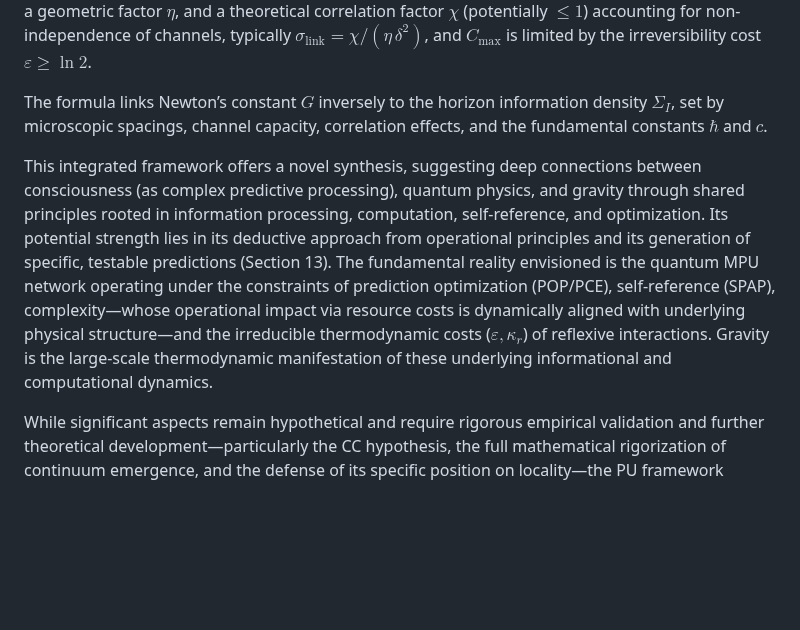
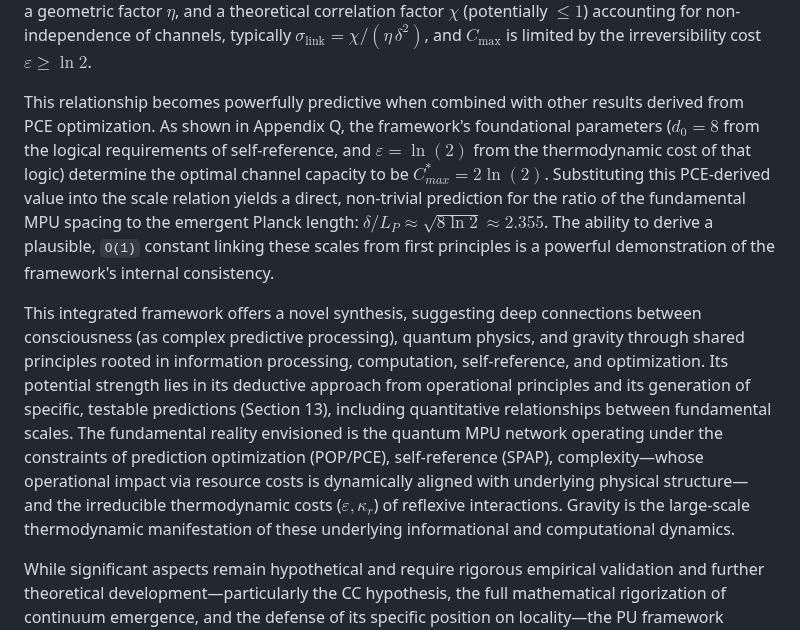
Before and after one commit to cstrawberry/predictive-universe, a Markdown page: docs/paper/15_conclusion.md, the part around the change. Rendered like a GitHub page; blank space fills up the shorter version.

```diff
--- a/docs/paper/15_conclusion.md
+++ b/docs/paper/15_conclusion.md
@@ -19,8 +19,8 @@ $$
 
 where $\displaystyle \Sigma_{I}\;=\;\sigma_{\text{link}}\;C_{\max}(f_{\text{RID}})$ represents the effective horizon information density, combining the surface density of effective information channels $\sigma_{\text{link}}$ (dimensions $L^{-2}$) and the dimensionless ND-RID channel-capacity bound $C_{\max}$, the surface density $\sigma_{\text{link}}$ depends on the effective MPU spacing $\delta$, a geometric factor $\eta$, and a theoretical correlation factor $\chi$ (potentially $\le 1$) accounting for non-independence of channels, typically $\sigma_{\text{link}} = \chi/(\eta\,\delta^{2})$, and $C_{\max}$ is limited by the irreversibility cost $\varepsilon\ge\ln 2$.
 
-The formula links Newton’s constant $G$ inversely to the horizon information density $\Sigma_I$, set by microscopic spacings, channel capacity, correlation effects, and the fundamental constants $\hbar$ and $c$.
+This relationship becomes powerfully predictive when combined with other results derived from PCE optimization. As shown in Appendix Q, the framework's foundational parameters ($d_0=8$ from the logical requirements of self-reference, and $\varepsilon=\ln(2)$ from the thermodynamic cost of that logic) determine the optimal channel capacity to be $C_{max}^* = 2\ln(2)$. Substituting this PCE-derived value into the scale relation yields a direct, non-trivial prediction for the ratio of the fundamental MPU spacing to the emergent Planck length: $\delta/L_P \approx \sqrt{8\ln 2} \approx 2.355$. The ability to derive a plausible, `O(1)` constant linking these scales from first principles is a powerful demonstration of the framework's internal consistency.
 
-This integrated framework offers a novel synthesis, suggesting deep connections between consciousness (as complex predictive processing), quantum physics, and gravity through shared principles rooted in information processing, computation, self-reference, and optimization. Its potential strength lies in its deductive approach from operational principles and its generation of specific, testable predictions (Section 13). The fundamental reality envisioned is the quantum MPU network operating under the constraints of prediction optimization (POP/PCE), self-reference (SPAP), complexity—whose operational impact via resource costs is dynamically aligned with underlying physical structure—and the irreducible thermodynamic costs ($\varepsilon, \kappa_r$) of reflexive interactions. Gravity is the large-scale thermodynamic manifestation of these underlying informational and computational dynamics.
+This integrated framework offers a novel synthesis, suggesting deep connections between consciousness (as complex predictive processing), quantum physics, and gravity through shared principles rooted in information processing, computation, self-reference, and optimization. Its potential strength lies in its deductive approach from operational principles and its generation of specific, testable predictions (Section 13), including quantitative relationships between fundamental scales. The fundamental reality envisioned is the quantum MPU network operating under the constraints of prediction optimization (POP/PCE), self-reference (SPAP), complexity—whose operational impact via resource costs is dynamically aligned with underlying physical structure—and the irreducible thermodynamic costs ($\varepsilon, \kappa_r$) of reflexive interactions. Gravity is the large-scale thermodynamic manifestation of these underlying informational and computational dynamics.
 
 While significant aspects remain hypothetical and require rigorous empirical validation and further theoretical development—particularly the CC hypothesis, the full mathematical rigorization of continuum emergence, and the defense of its specific position on locality—the PU framework provides a coherent mathematical structure and a potential pathway toward a unified understanding of mind and physical reality, even unifying the thermodynamic costs of relativistic motion and high-fidelity prediction through the UCT theorem (Appendix N). By placing prediction and self-reference at the heart of reality's operational logic, the Predictive Universe framework offers a unique, internally consistent perspective on some of the deepest questions connecting physics, computation, thermodynamics, and the study of consciousness. Ultimately, it suggests that physical law is not a set of externally imposed rules but is the emergent, resource-efficient embodiment of logical and predictive necessities—a direct consequence of the Principle of Physical Instantiation (Appendix P). Reality, in this view, is the universe's optimal solution to the problem of its own self-prediction.
```
